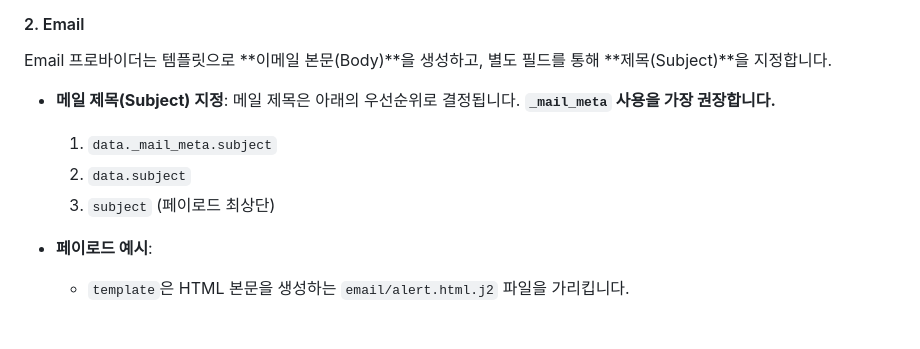
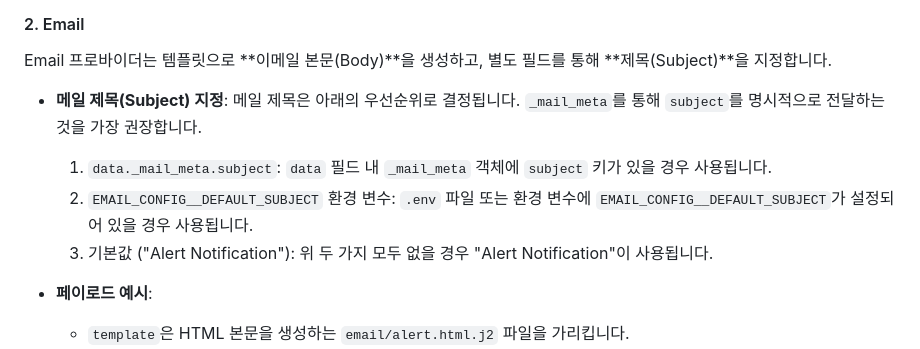
Before and after one commit to tomorrow9913/kafka-alert, a Markdown page: README.md, the part around the change. Rendered like a GitHub page; blank space fills up the shorter version.

Commit message:
docs: Clarify email subject determination process in README

```diff
--- a/README.md
+++ b/README.md
@@ -215,10 +215,10 @@ Discord와 Slack은 JSON 기반의 Webhook을 사용하므로, 템플릿은 최
 Email 프로바이더는 템플릿으로 **이메일 본문(Body)**을 생성하고, 별도 필드를 통해 **제목(Subject)**을 지정합니다.
 
 - **메일 제목(Subject) 지정**:
-  메일 제목은 아래의 우선순위로 결정됩니다. **`_mail_meta` 사용을 가장 권장합니다.**
-  1. `data._mail_meta.subject`
-  2. `data.subject`
-  3. `subject` (페이로드 최상단)
+  메일 제목은 아래의 우선순위로 결정됩니다. `_mail_meta`를 통해 `subject`를 명시적으로 전달하는 것을 가장 권장합니다.
+  1. `data._mail_meta.subject`: `data` 필드 내 `_mail_meta` 객체에 `subject` 키가 있을 경우 사용됩니다.
+  2. `EMAIL_CONFIG__DEFAULT_SUBJECT` 환경 변수: `.env` 파일 또는 환경 변수에 `EMAIL_CONFIG__DEFAULT_SUBJECT`가 설정되어 있을 경우 사용됩니다.
+  3. 기본값 ("Alert Notification"): 위 두 가지 모두 없을 경우 "Alert Notification"이 사용됩니다.
 
 - **페이로드 예시**:
   - `template`은 HTML 본문을 생성하는 `email/alert.html.j2` 파일을 가리킵니다.
```
